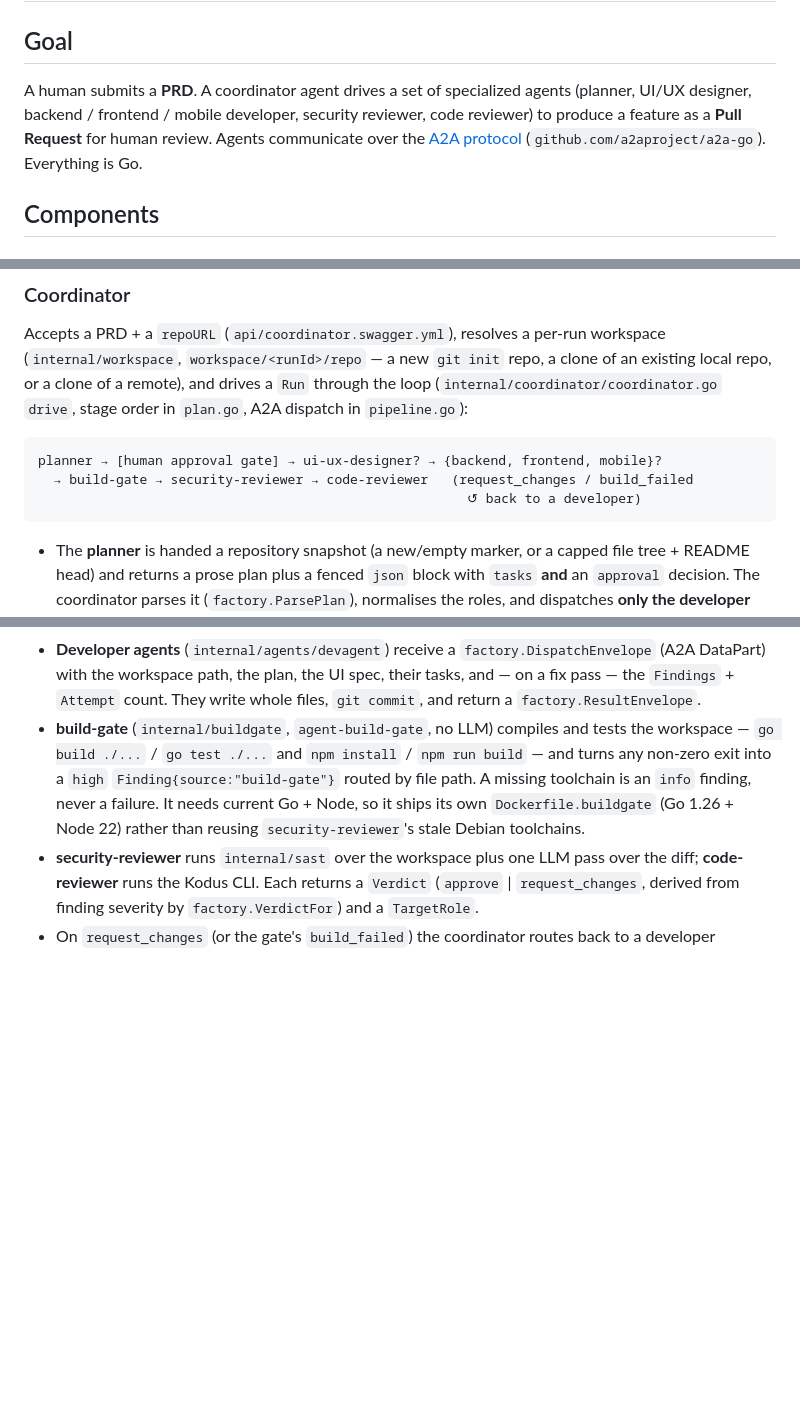
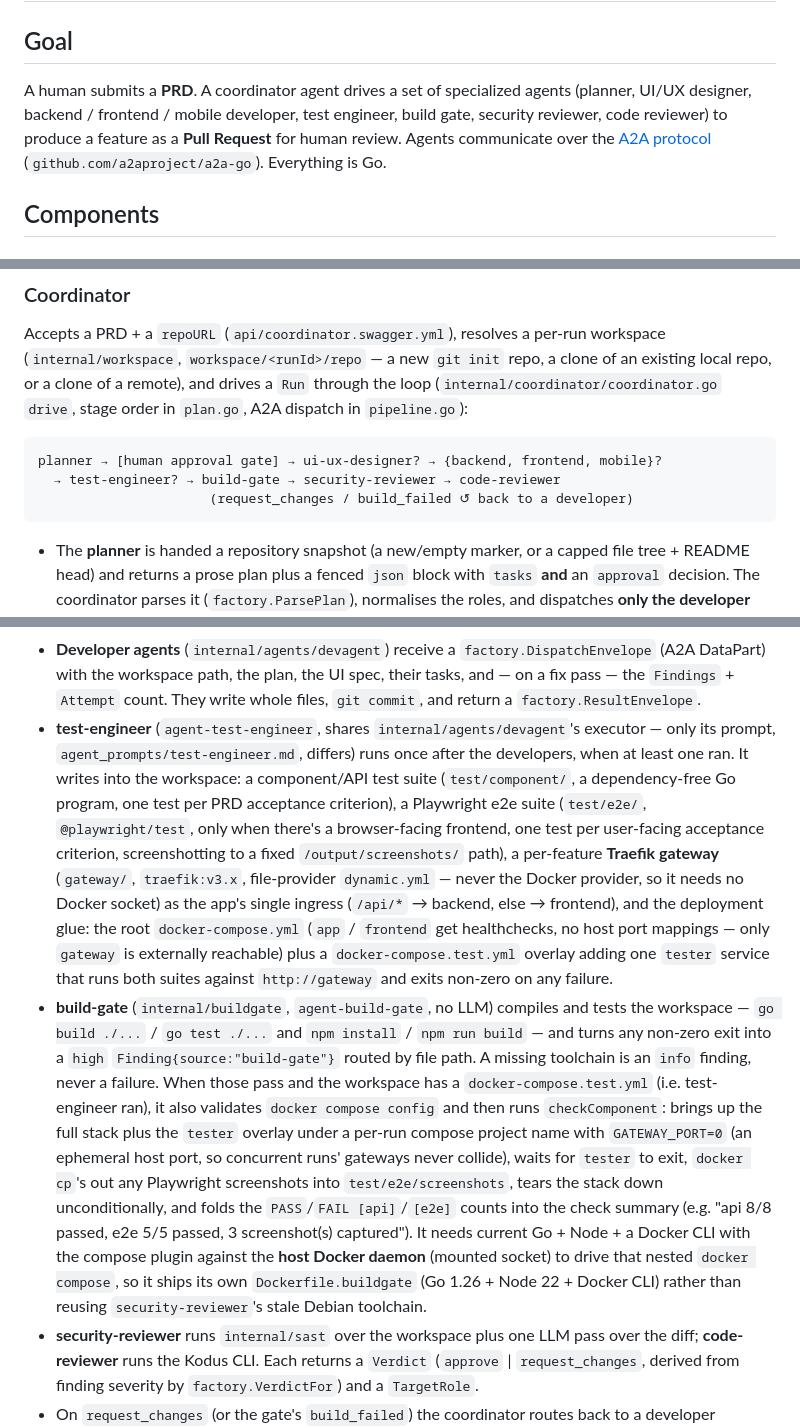
Before and after one commit to nzin/ai-software-factory, a Markdown page: docs/ARCHITECTURE.md, 3 parts joined by grey strips. Rendered like a GitHub page; blank space fills up the shorter version.

Commit message:
update ARCHITECTURE with better figures

````diff
--- a/docs/ARCHITECTURE.md
+++ b/docs/ARCHITECTURE.md
@@ -3,10 +3,11 @@
 ## Goal
 
 A human submits a **PRD**. A coordinator agent drives a set of specialized
-agents (planner, UI/UX designer, backend / frontend / mobile developer, security
-reviewer, code reviewer) to produce a feature as a **Pull Request** for human
-review. Agents communicate over the [A2A protocol](https://a2a-protocol.org/)
-(`github.com/a2aproject/a2a-go`). Everything is Go.
+agents (planner, UI/UX designer, backend / frontend / mobile developer, test
+engineer, build gate, security reviewer, code reviewer) to produce a feature as
+a **Pull Request** for human review. Agents communicate over the
+[A2A protocol](https://a2a-protocol.org/) (`github.com/a2aproject/a2a-go`).
+Everything is Go.
 
 ## Components
 
@@ -82,8 +83,8 @@ stage order in `plan.go`, A2A dispatch in `pipeline.go`):
 
 ```
 planner → [human approval gate] → ui-ux-designer? → {backend, frontend, mobile}?
-  → build-gate → security-reviewer → code-reviewer   (request_changes / build_failed
-                                                       ↺ back to a developer)
+  → test-engineer? → build-gate → security-reviewer → code-reviewer
+                      (request_changes / build_failed ↺ back to a developer)
 ```
 
 - The **planner** is handed a repository snapshot (a new/empty marker, or a
@@ -102,13 +103,38 @@ planner → [human approval gate] → ui-ux-designer? → {backend, frontend, mo
   the UI spec, their tasks, and — on a fix pass — the `Findings` + `Attempt`
   count. They write whole files, `git commit`, and return a
   `factory.ResultEnvelope`.
+- **test-engineer** (`agent-test-engineer`, shares `internal/agents/devagent`'s
+  executor — only its prompt, `agent_prompts/test-engineer.md`, differs) runs
+  once after the developers, when at least one ran. It writes into the
+  workspace: a component/API test suite (`test/component/`, a dependency-free
+  Go program, one test per PRD acceptance criterion), a Playwright e2e suite
+  (`test/e2e/`, `@playwright/test`, only when there's a browser-facing
+  frontend, one test per user-facing acceptance criterion, screenshotting to a
+  fixed `/output/screenshots/` path), a per-feature **Traefik gateway**
+  (`gateway/`, `traefik:v3.x`, file-provider `dynamic.yml` — never the Docker
+  provider, so it needs no Docker socket) as the app's single ingress
+  (`/api/*` → backend, else → frontend), and the deployment glue: the root
+  `docker-compose.yml` (`app` / `frontend` get healthchecks, no host port
+  mappings — only `gateway` is externally reachable) plus a
+  `docker-compose.test.yml` overlay adding one `tester` service that runs both
+  suites against `http://gateway` and exits non-zero on any failure.
 - **build-gate** (`internal/buildgate`, `agent-build-gate`, no LLM) compiles and
   tests the workspace — `go build ./...` / `go test ./...` and `npm install` /
   `npm run build` — and turns any non-zero exit into a `high`
   `Finding{source:"build-gate"}` routed by file path. A missing toolchain is an
-  `info` finding, never a failure. It needs current Go + Node, so it ships its
-  own `Dockerfile.buildgate` (Go 1.26 + Node 22) rather than reusing
-  `security-reviewer`'s stale Debian toolchains.
+  `info` finding, never a failure. When those pass and the workspace has a
+  `docker-compose.test.yml` (i.e. test-engineer ran), it also validates
+  `docker compose config` and then runs `checkComponent`: brings up the full
+  stack plus the `tester` overlay under a per-run compose project name with
+  `GATEWAY_PORT=0` (an ephemeral host port, so concurrent runs' gateways never
+  collide), waits for `tester` to exit, `docker cp`'s out any Playwright
+  screenshots into `test/e2e/screenshots`, tears the stack down unconditionally,
+  and folds the `PASS`/`FAIL [api]`/`[e2e]` counts into the check summary (e.g.
+  "api 8/8 passed, e2e 5/5 passed, 3 screenshot(s) captured"). It needs current
+  Go + Node + a Docker CLI with the compose plugin against the **host Docker
+  daemon** (mounted socket) to drive that nested `docker compose`, so it ships
+  its own `Dockerfile.buildgate` (Go 1.26 + Node 22 + Docker CLI) rather than
+  reusing `security-reviewer`'s stale Debian toolchain.
 - **security-reviewer** runs `internal/sast` over the workspace plus one LLM pass
   over the diff; **code-reviewer** runs the Kodus CLI. Each returns a `Verdict`
   (`approve` | `request_changes`, derived from finding severity by
````
Also changed, not shown: other parts of docs/ARCHITECTURE.md (+1 -1 lines).
